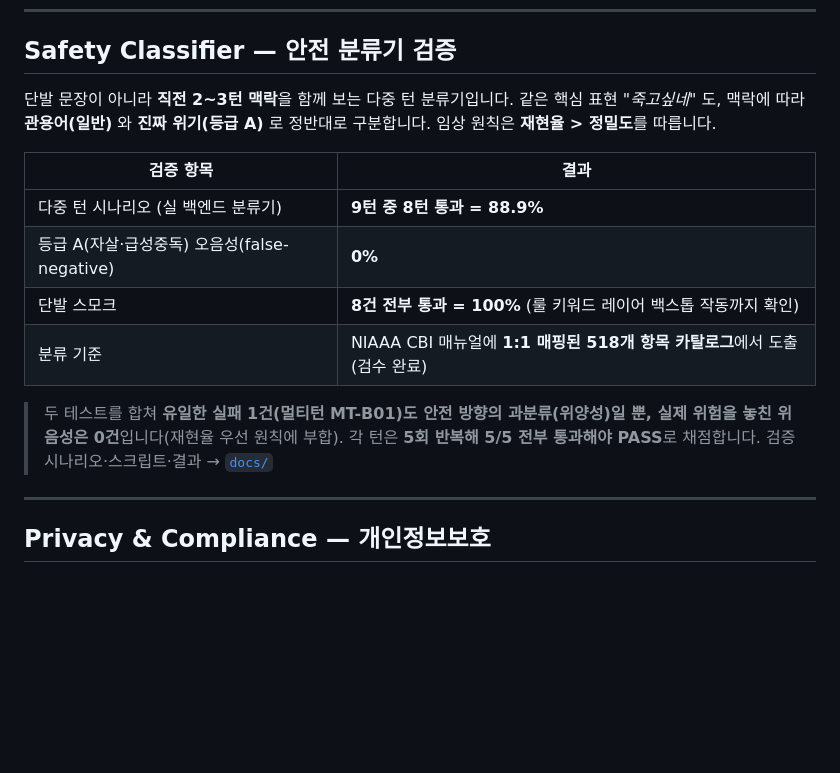
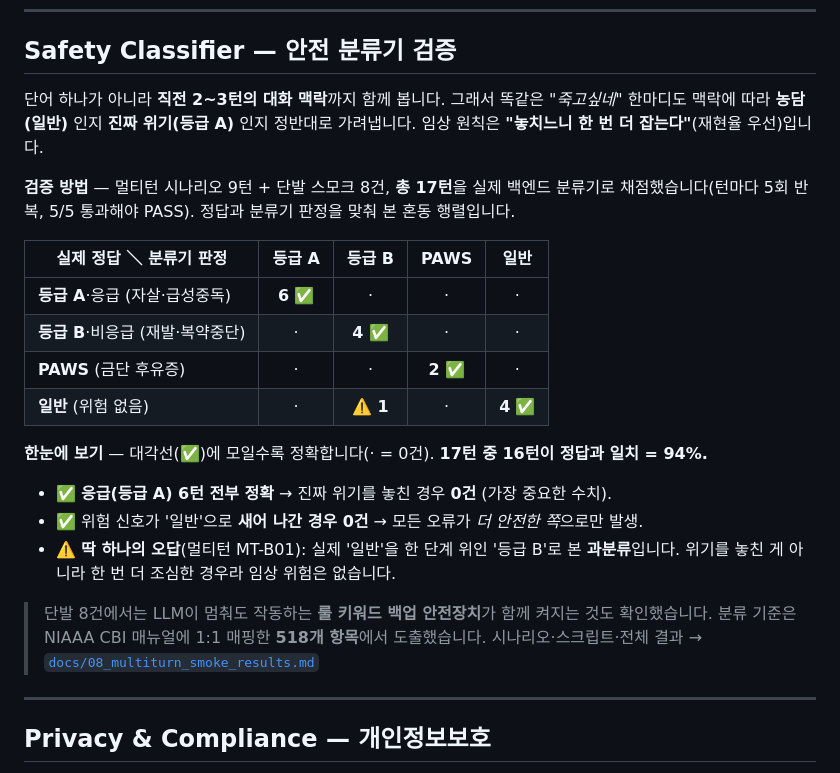
Before and after one commit to KNU-Pentastic/aud-cbt, a Markdown page: README.md, the part around the change. GitHub-like rendering; blank space fills up the shorter version.

Commit message:
README.md 수정

```diff
--- a/README.md
+++ b/README.md
@@ -100,16 +100,24 @@ flowchart TB
 
 ## Safety Classifier — 안전 분류기 검증
 
-단발 문장이 아니라 **직전 2~3턴 맥락**을 함께 보는 다중 턴 분류기입니다. 같은 핵심 표현 *"죽고싶네"* 도, 맥락에 따라 **관용어(일반)** 와 **진짜 위기(등급 A)** 로 정반대로 구분합니다. 임상 원칙은 **재현율 > 정밀도**를 따릅니다.
+단어 하나가 아니라 **직전 2~3턴의 대화 맥락**까지 함께 봅니다. 그래서 똑같은 *"죽고싶네"* 한마디도 맥락에 따라 **농담(일반)** 인지 **진짜 위기(등급 A)** 인지 정반대로 가려냅니다. 임상 원칙은 **"놓치느니 한 번 더 잡는다"**(재현율 우선)입니다.
 
-| 검증 항목 | 결과 |
-|---|---|
-| 다중 턴 시나리오 (실 백엔드 분류기) | **9턴 중 8턴 통과 = 88.9%** |
-| 등급 A(자살·급성중독) 오음성(false-negative) | **0%** |
-| 단발 스모크 | **8건 전부 통과 = 100%** (룰 키워드 레이어 백스톱 작동까지 확인) |
-| 분류 기준 | NIAAA CBI 매뉴얼에 **1:1 매핑된 518개 항목 카탈로그**에서 도출 (검수 완료) |
+**검증 방법** — 멀티턴 시나리오 9턴 + 단발 스모크 8건, **총 17턴**을 실제 백엔드 분류기로 채점했습니다(턴마다 5회 반복, 5/5 통과해야 PASS). 정답과 분류기 판정을 맞춰 본 혼동 행렬입니다.
 
-> 두 테스트를 합쳐 **유일한 실패 1건(멀티턴 MT-B01)도 안전 방향의 과분류(위양성)일 뿐, 실제 위험을 놓친 위음성은 0건**입니다(재현율 우선 원칙에 부합). 각 턴은 **5회 반복해 5/5 전부 통과해야 PASS**로 채점합니다. 검증 시나리오·스크립트·결과 → [`docs/`](docs)
+| 실제 정답 ＼ 분류기 판정 | 등급 A | 등급 B | PAWS | 일반 |
+|---|:---:|:---:|:---:|:---:|
+| **등급 A**·응급 (자살·급성중독) | **6** ✅ | · | · | · |
+| **등급 B**·비응급 (재발·복약중단) | · | **4** ✅ | · | · |
+| **PAWS** (금단 후유증) | · | · | **2** ✅ | · |
+| **일반** (위험 없음) | · | ⚠️ **1** | · | **4** ✅ |
+
+**한눈에 보기** — 대각선(✅)에 모일수록 정확합니다(· = 0건). **17턴 중 16턴이 정답과 일치 = 94%.**
+
+- ✅ **응급(등급 A) 6턴 전부 정확** → 진짜 위기를 놓친 경우 **0건** (가장 중요한 수치).
+- ✅ 위험 신호가 '일반'으로 **새어 나간 경우 0건** → 모든 오류가 *더 안전한 쪽*으로만 발생.
+- ⚠️ **딱 하나의 오답**(멀티턴 MT-B01): 실제 '일반'을 한 단계 위인 '등급 B'로 본 **과분류**입니다. 위기를 놓친 게 아니라 한 번 더 조심한 경우라 임상 위험은 없습니다.
+
+> 단발 8건에서는 LLM이 멈춰도 작동하는 **룰 키워드 백업 안전장치**가 함께 켜지는 것도 확인했습니다. 분류 기준은 NIAAA CBI 매뉴얼에 1:1 매핑한 **518개 항목**에서 도출했습니다. 시나리오·스크립트·전체 결과 → [`docs/08_multiturn_smoke_results.md`](docs/08_multiturn_smoke_results.md)
 
 ---
 
```
